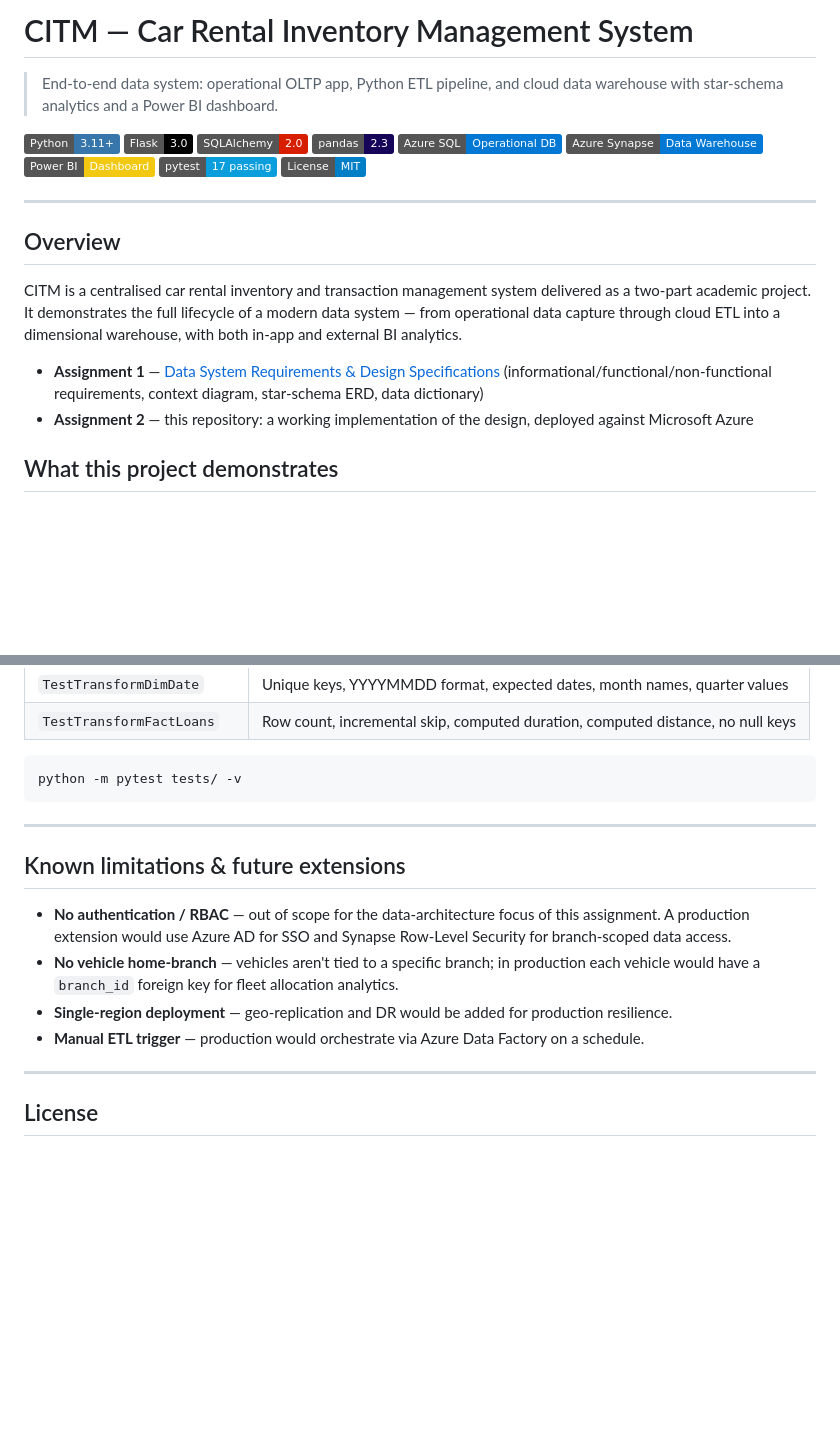
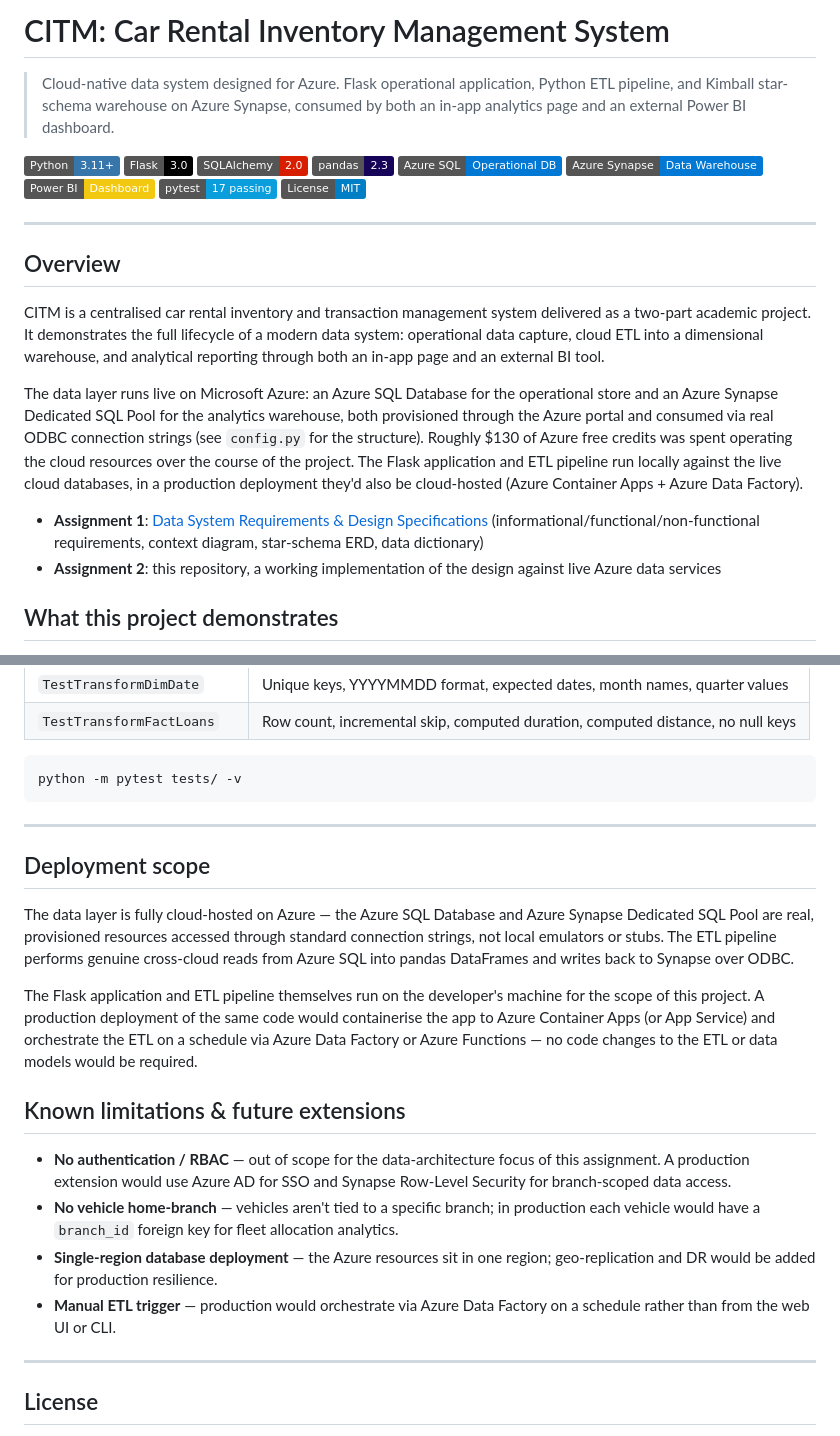
Before and after one commit to MattBB27/CITM, a Markdown page: README.md, 2 parts joined by grey strips. Drawn GitHub-style; badges without logos; blank space fills up the shorter version.

Commit message:
final readme (added important limitations)

```diff
--- a/README.md
+++ b/README.md
@@ -1,6 +1,6 @@
-# CITM — Car Rental Inventory Management System
+# CITM: Car Rental Inventory Management System
 
-> End-to-end data system: operational OLTP app, Python ETL pipeline, and cloud data warehouse with star-schema analytics and a Power BI dashboard.
+> Cloud-native data system designed for Azure. Flask operational application, Python ETL pipeline, and Kimball star-schema warehouse on Azure Synapse, consumed by both an in-app analytics page and an external Power BI dashboard.
 
 ![Python](https://img.shields.io/badge/Python-3.11+-3776AB?logo=python&logoColor=white)
 ![Flask](https://img.shields.io/badge/Flask-3.0-000000?logo=flask&logoColor=white)
@@ -16,10 +16,12 @@
 
 ## Overview
 
-CITM is a centralised car rental inventory and transaction management system delivered as a two-part academic project. It demonstrates the full lifecycle of a modern data system — from operational data capture through cloud ETL into a dimensional warehouse, with both in-app and external BI analytics.
+CITM is a centralised car rental inventory and transaction management system delivered as a two-part academic project. It demonstrates the full lifecycle of a modern data system: operational data capture, cloud ETL into a dimensional warehouse, and analytical reporting through both an in-app page and an external BI tool.
 
-- **Assignment 1** — [Data System Requirements & Design Specifications](./Assignment%201%20Data%20System%20Requirements%20and%20design%20specifications%20%284%29.pdf) (informational/functional/non-functional requirements, context diagram, star-schema ERD, data dictionary)
-- **Assignment 2** — this repository: a working implementation of the design, deployed against Microsoft Azure
+The data layer runs live on Microsoft Azure: an Azure SQL Database for the operational store and an Azure Synapse Dedicated SQL Pool for the analytics warehouse, both provisioned through the Azure portal and consumed via real ODBC connection strings (see `config.py` for the structure). Roughly $130 of Azure free credits was spent operating the cloud resources over the course of the project. The Flask application and ETL pipeline run locally against the live cloud databases, in a production deployment they'd also be cloud-hosted (Azure Container Apps + Azure Data Factory).
+
+- **Assignment 1**: [Data System Requirements & Design Specifications](./Assignment%201%20Data%20System%20Requirements%20and%20design%20specifications%20%284%29.pdf) (informational/functional/non-functional requirements, context diagram, star-schema ERD, data dictionary)
+- **Assignment 2**: this repository, a working implementation of the design against live Azure data services
 
 ## What this project demonstrates
 
@@ -278,12 +280,18 @@ python -m pytest tests/ -v
 
 ---
 
+## Deployment scope
+
+The data layer is fully cloud-hosted on Azure — the Azure SQL Database and Azure Synapse Dedicated SQL Pool are real, provisioned resources accessed through standard connection strings, not local emulators or stubs. The ETL pipeline performs genuine cross-cloud reads from Azure SQL into pandas DataFrames and writes back to Synapse over ODBC.
+
+The Flask application and ETL pipeline themselves run on the developer's machine for the scope of this project. A production deployment of the same code would containerise the app to Azure Container Apps (or App Service) and orchestrate the ETL on a schedule via Azure Data Factory or Azure Functions — no code changes to the ETL or data models would be required.
+
 ## Known limitations & future extensions
 
 - **No authentication / RBAC** — out of scope for the data-architecture focus of this assignment. A production extension would use Azure AD for SSO and Synapse Row-Level Security for branch-scoped data access.
 - **No vehicle home-branch** — vehicles aren't tied to a specific branch; in production each vehicle would have a `branch_id` foreign key for fleet allocation analytics.
-- **Single-region deployment** — geo-replication and DR would be added for production resilience.
-- **Manual ETL trigger** — production would orchestrate via Azure Data Factory on a schedule.
+- **Single-region database deployment** — the Azure resources sit in one region; geo-replication and DR would be added for production resilience.
+- **Manual ETL trigger** — production would orchestrate via Azure Data Factory on a schedule rather than from the web UI or CLI.
 
 ---
 
```
